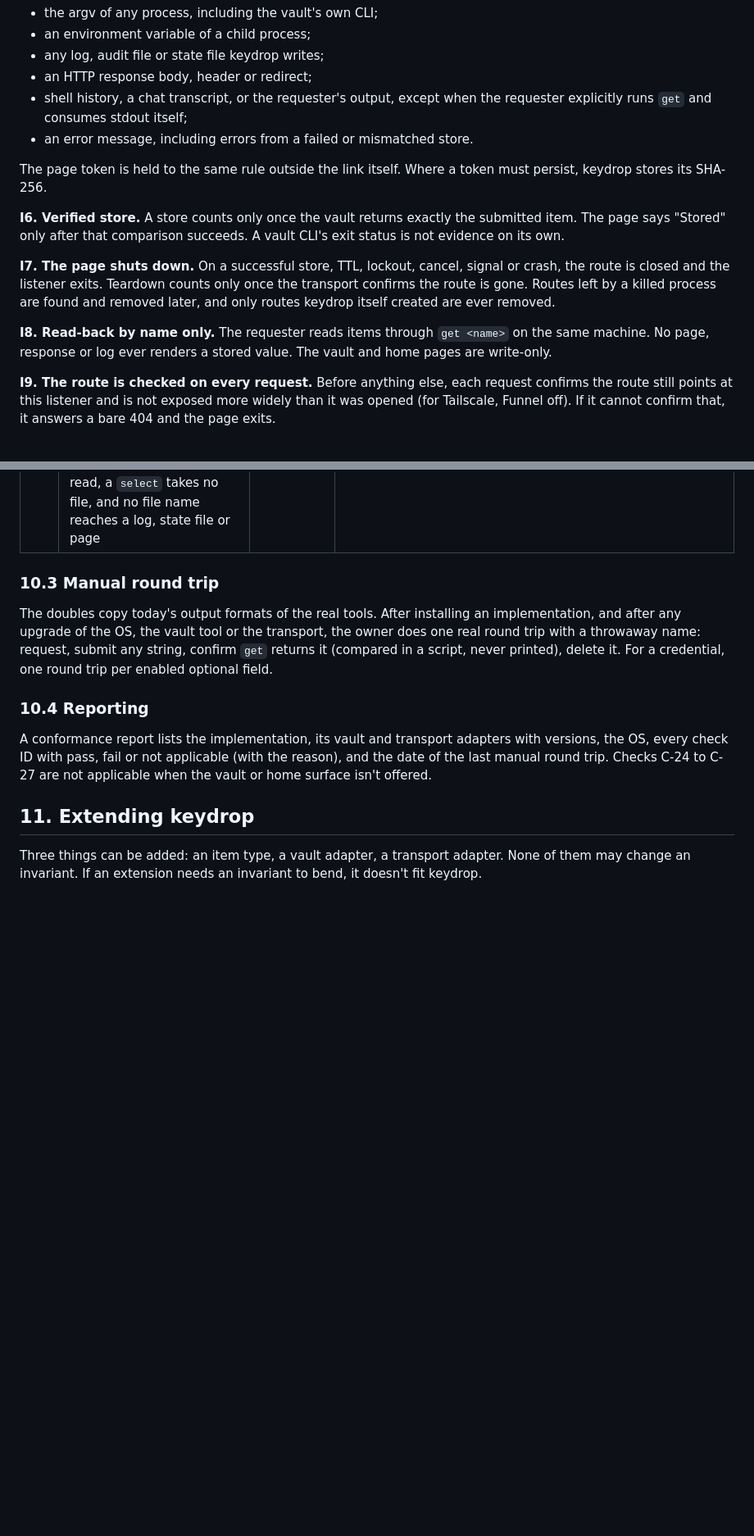
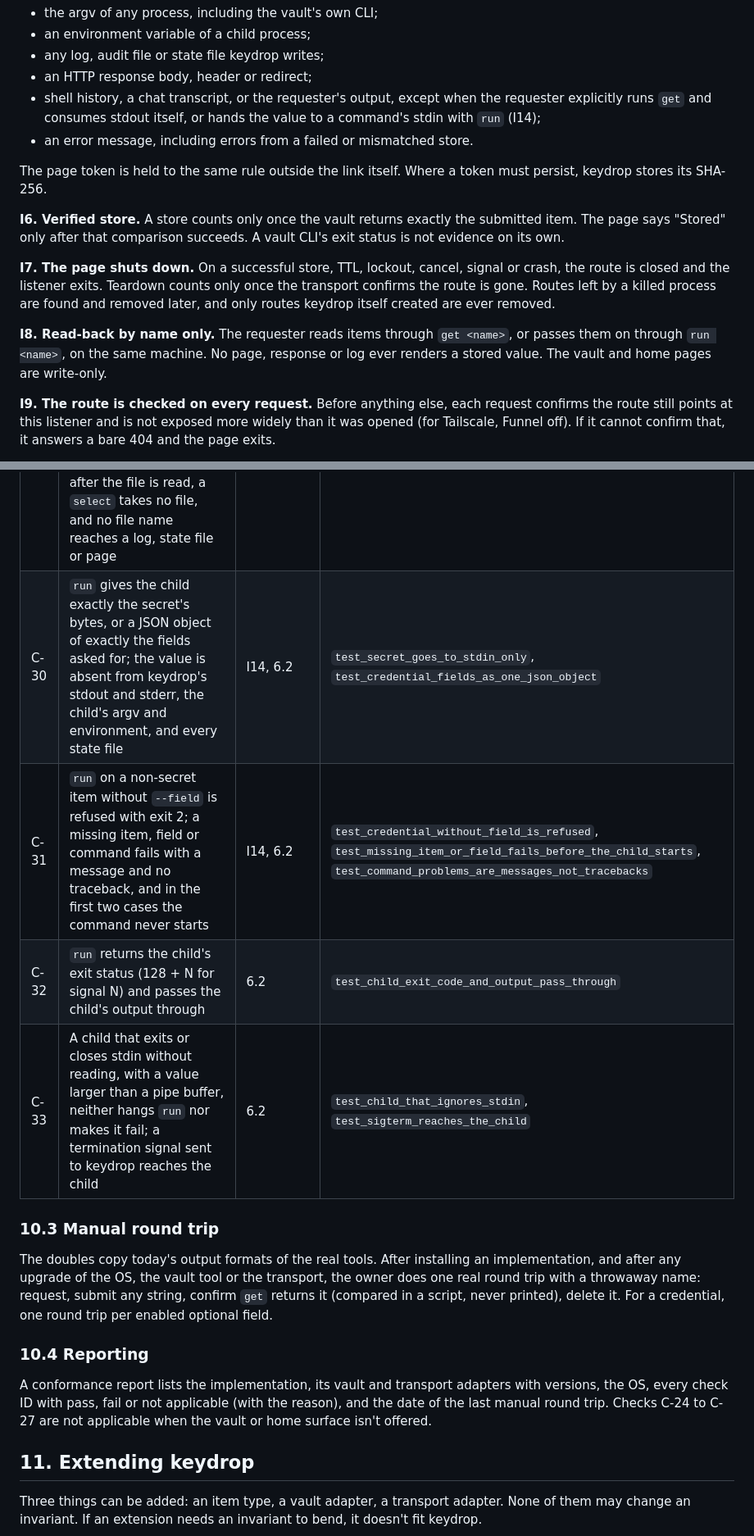
Before and after one commit to MockSea/keydrop, a Markdown page: SPEC.md, 2 parts joined by grey strips. Shown at 82% size. Rendered like a GitHub page; blank space fills up the shorter version.

```diff
--- a/SPEC.md
+++ b/SPEC.md
@@ -160,7 +160,8 @@ marked secret (section 5) ever appears in:
 - any log, audit file or state file keydrop writes;
 - an HTTP response body, header or redirect;
 - shell history, a chat transcript, or the requester's output, except when
-  the requester explicitly runs `get` and consumes stdout itself;
+  the requester explicitly runs `get` and consumes stdout itself, or hands
+  the value to a command's stdin with `run` (I14);
 - an error message, including errors from a failed or mismatched store.
 
 The page token is held to the same rule outside the link itself. Where a
@@ -176,8 +177,8 @@ only once the transport confirms the route is gone. Routes left by a killed
 process are found and removed later, and only routes keydrop itself created
 are ever removed.
 
-**I8. Read-back by name only.** The requester reads items through `get <name>`
-on the same machine. No page, response or log ever renders a stored value.
+**I8. Read-back by name only.** The requester reads items through `get <name>`,
+or passes them on through `run <name>`, on the same machine. No page, response or log ever renders a stored value.
 The vault and home pages are write-only.
 
 **I9. The route is checked on every request.** Before anything else, each
@@ -788,6 +850,10 @@ last column.
 | C-27 | Home: stop takes the route down and keeps it down until unlock, including mid start-up | I7 | `test_stop`, `test_stop_race`, `test_stop_guards`, `test_stop_flag_ends_loop` |
 | C-28 | A port the transport already routes is never reused for a new page: keydrop skips it, and refuses after a bounded number of tries, closing every listener it bound | T6 | `test_same_port_units` |
 | C-29 | Every `secret` and `text` input takes a text file in its place: the body cap is checked unread (413), an empty file part is no file, both a value and a file is refused, a file is stored byte for byte and read back exactly, the item limit is checked after the file is read, a `select` takes no file, and no file name reaches a log, state file or page | I13, 7.3 | `test_upload_units`, `test_upload_local`, `test_upload_home` |
+| C-30 | `run` gives the child exactly the secret's bytes, or a JSON object of exactly the fields asked for; the value is absent from keydrop's stdout and stderr, the child's argv and environment, and every state file | I14, 6.2 | `test_secret_goes_to_stdin_only`, `test_credential_fields_as_one_json_object` |
+| C-31 | `run` on a non-secret item without `--field` is refused with exit 2; a missing item, field or command fails with a message and no traceback, and in the first two cases the command never starts | I14, 6.2 | `test_credential_without_field_is_refused`, `test_missing_item_or_field_fails_before_the_child_starts`, `test_command_problems_are_messages_not_tracebacks` |
+| C-32 | `run` returns the child's exit status (128 + N for signal N) and passes the child's output through | 6.2 | `test_child_exit_code_and_output_pass_through` |
+| C-33 | A child that exits or closes stdin without reading, with a value larger than a pipe buffer, neither hangs `run` nor makes it fail; a termination signal sent to keydrop reaches the child | 6.2 | `test_child_that_ignores_stdin`, `test_sigterm_reaches_the_child` |
 
 ### 10.3 Manual round trip
 
```
Also changed, not shown: other parts of SPEC.md (+64 -0 lines).
